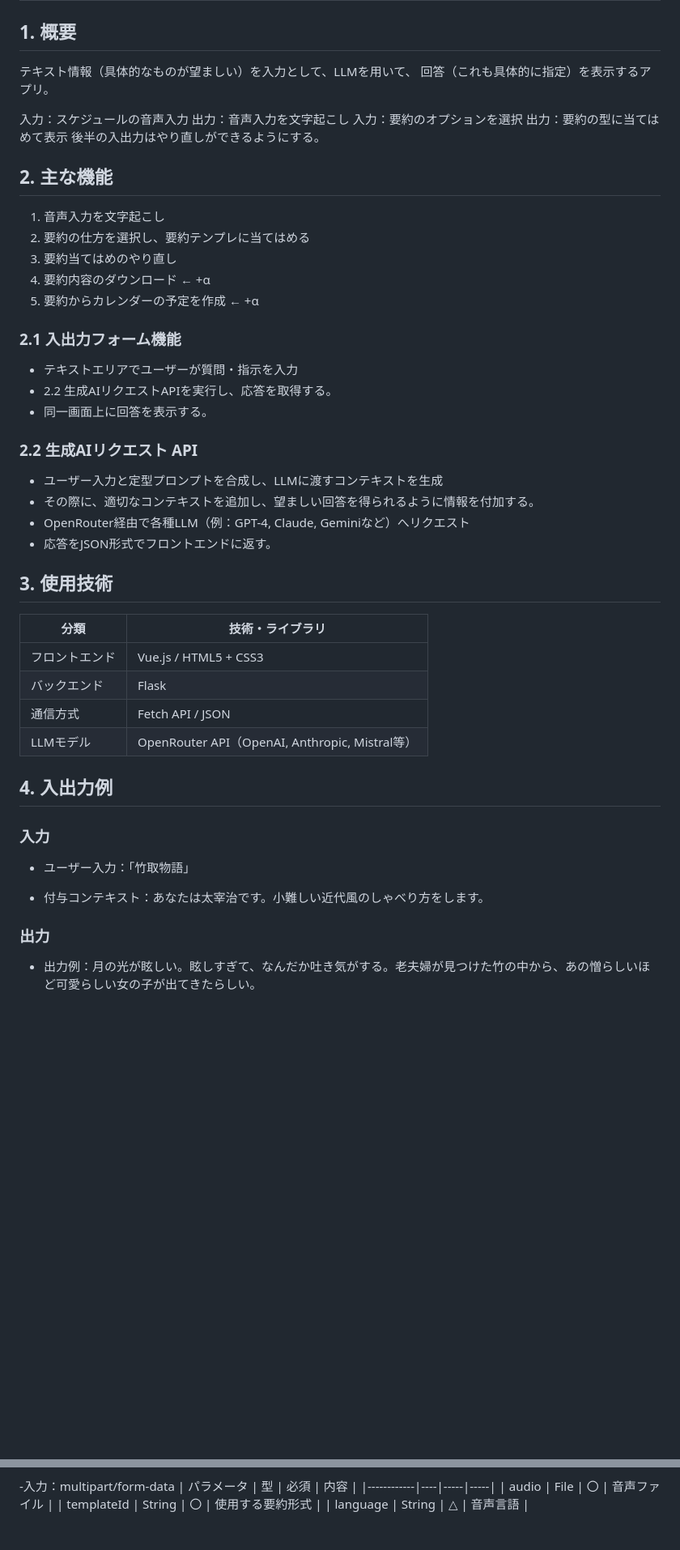
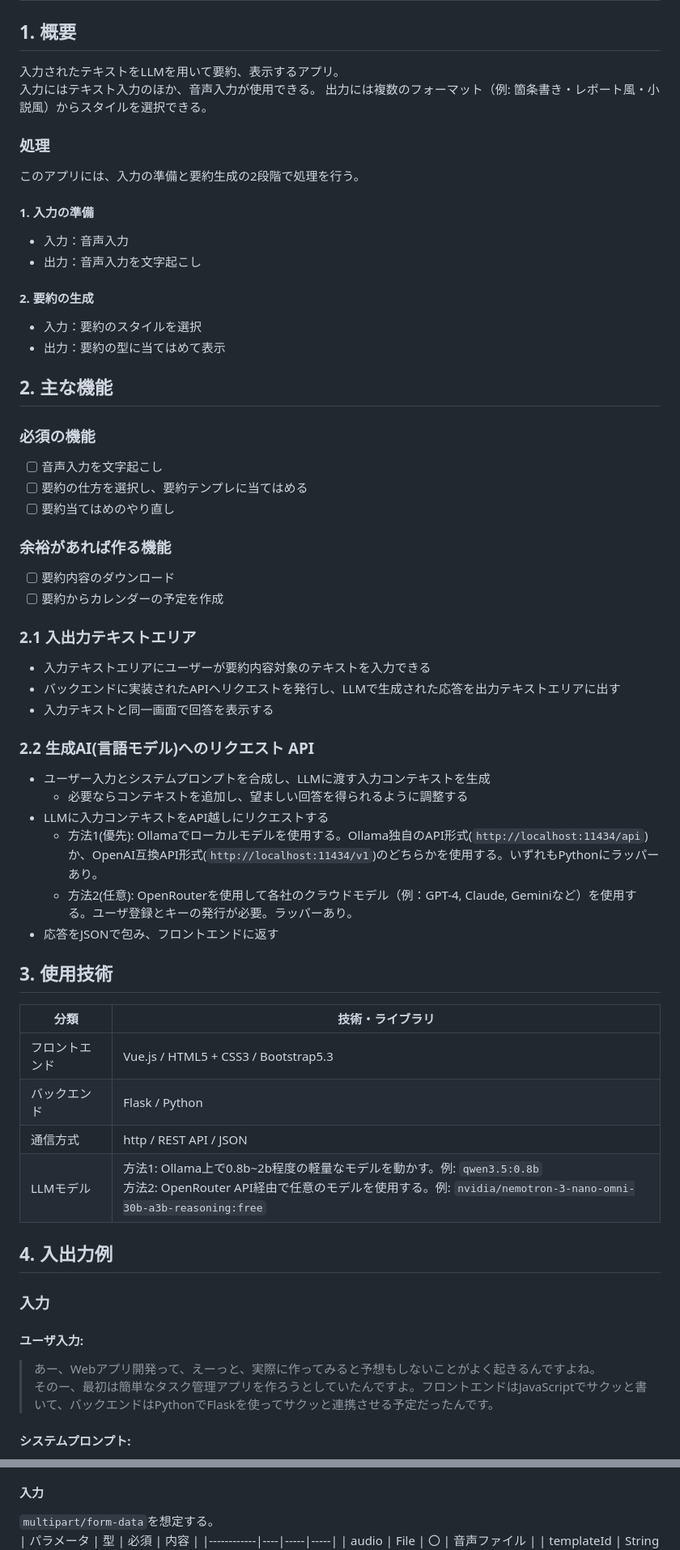
Before and after one commit to mie-u-psd-2026/mu-psd05, a Markdown page: design-document.md, 2 parts joined by grey strips. Shown at 81% size. Rendered like a GitHub page; blank space fills up the shorter version.

Commit message:
change: design-dument.mdを実態に即した形に更新
[更新内容]
1. 意味ができるだけ変わらないようにしつつ設計内容を調整
2. brタグよりも空白2個を優先
3. ヘッダで親子関係を明確化
4. 機能一覧をチェックボックスに変更
5. OpenRouterよりもOllamaを使ったローカルモデルを優先する記述を追加

```diff
--- a/design-document.md
+++ b/design-document.md
@@ -2,51 +2,69 @@
 
 ## 1. 概要
 
-テキスト情報（具体的なものが望ましい）を入力として、LLMを用いて、
-回答（これも具体的に指定）を表示するアプリ。
+入力されたテキストをLLMを用いて要約、表示するアプリ。
+入力にはテキスト入力のほか、音声入力が使用できる。
+出力には複数のフォーマット（例: 箇条書き・レポート風・小説風）からスタイルを選択できる。
 
-入力：スケジュールの音声入力
-出力：音声入力を文字起こし
-入力：要約のオプションを選択
-出力：要約の型に当てはめて表示
-後半の入出力はやり直しができるようにする。
+### 処理
+
+このアプリには、入力の準備と要約生成の2段階で処理を行う。
+
+#### 1. 入力の準備
+
+- 入力：音声入力
+- 出力：音声入力を文字起こし
+
+#### 2. 要約の生成
+
+- 入力：要約のスタイルを選択
+- 出力：要約の型に当てはめて表示
 
 ## 2. 主な機能
-1. 音声入力を文字起こし
-2. 要約の仕方を選択し、要約テンプレに当てはめる
-3. 要約当てはめのやり直し
-4. 要約内容のダウンロード ← +α
-5. 要約からカレンダーの予定を作成 ← +α
 
-### 2.1 入出力フォーム機能
-- テキストエリアでユーザーが質問・指示を入力
-- 2.2 生成AIリクエストAPIを実行し、応答を取得する。
-- 同一画面上に回答を表示する。
+### 必須の機能
 
-### 2.2 生成AIリクエスト API
-- ユーザー入力と定型プロンプトを合成し、LLMに渡すコンテキストを生成
-- その際に、適切なコンテキストを追加し、望ましい回答を得られるように情報を付加する。
-- OpenRouter経由で各種LLM（例：GPT-4, Claude, Geminiなど）へリクエスト
-- 応答をJSON形式でフロントエンドに返す。
+- [ ] 音声入力を文字起こし
+- [ ] 要約の仕方を選択し、要約テンプレに当てはめる
+- [ ] 要約当てはめのやり直し
 
+### 余裕があれば作る機能
+
+- [ ] 要約内容のダウンロード
+- [ ] 要約からカレンダーの予定を作成
+
+### 2.1 入出力テキストエリア
+
+- 入力テキストエリアにユーザーが要約内容対象のテキストを入力できる
+- バックエンドに実装されたAPIへリクエストを発行し、LLMで生成された応答を出力テキストエリアに出す
+- 入力テキストと同一画面で回答を表示する
+
+### 2.2 生成AI(言語モデル)へのリクエスト API
+
+- ユーザー入力とシステムプロンプトを合成し、LLMに渡す入力コンテキストを生成
+  - 必要ならコンテキストを追加し、望ましい回答を得られるように調整する
+- LLMに入力コンテキストをAPI越しにリクエストする
+  - 方法1(優先): Ollamaでローカルモデルを使用する。Ollama独自のAPI形式(`http://localhost:11434/api`)か、OpenAI互換API形式(`http://localhost:11434/v1`)のどちらかを使用する。いずれもPythonにラッパーあり。
+  - 方法2(任意): OpenRouterを使用して各社のクラウドモデル（例：GPT-4, Claude, Geminiなど）を使用する。ユーザ登録とキーの発行が必要。ラッパーあり。
+- 応答をJSONで包み、フロントエンドに返す
 
 ## 3. 使用技術
 
-| 分類         | 技術・ライブラリ |
-|--------------|------------------|
-| フロントエンド | Vue.js / HTML5 + CSS3 |
-| バックエンド  | Flask |
-| 通信方式     | Fetch API / JSON |
-| LLMモデル    | OpenRouter API（OpenAI, Anthropic, Mistral等） |
+| 分類           | 技術・ライブラリ                                                                                                                                                                       |
+| -------------- | -------------------------------------------------------------------------------------------------------------------------------------------------------------------------------------- |
+| フロントエンド | Vue.js / HTML5 + CSS3 / Bootstrap5.3                                                                                                                                                   |
+| バックエンド   | Flask / Python                                                                                                                                                                         |
+| 通信方式       | http / REST API / JSON                                                                                                                                                                 |
+| LLMモデル      | 方法1: Ollama上で0.8b~2b程度の軽量なモデルを動かす。例: `qwen3.5:0.8b` <br>方法2: OpenRouter API経由で任意のモデルを使用する。例: `nvidia/nemotron-3-nano-omni-30b-a3b-reasoning:free` |
 
 ## 4. 入出力例
 
 ### 入力
-- ユーザー入力：「竹取物語」
 
-- 付与コンテキスト：あなたは太宰治です。小難しい近代風のしゃべり方をします。
+#### ユーザ入力:
 
-### 出力
+> あー、Webアプリ開発って、えーっと、実際に作ってみると予想もしないことがよく起きるんですよね。
+> そのー、最初は簡単なタスク管理アプリを作ろうとしていたんですよ。フロントエンドはJavaScriptでサクッと書いて、バックエンドはPythonでFlaskを使ってサクッと連携させる予定だったんです。
 
-- 出力例：月の光が眩しい。眩しすぎて、なんだか吐き気がする。老夫婦が見つけた竹の中から、あの憎らしいほど可愛らしい女の子が出てきたらしい。
+#### システムプロンプト:
 
@@ -218,6 +292,8 @@ POST/api/summary-jobs<br>
 →音声ファイルのアップロードから、文字起こし、要約までを一括して実行するAPI
 
--入力：multipart/form-data
+#### 入力
+
+`multipart/form-data`を想定する。
 | パラメータ | 型 | 必須 | 内容 |
 |------------|----|-----|-----|
 | audio | File | 〇 | 音声ファイル |
```
Also changed, not shown: other parts of design-document.md (+118 -51 lines).
